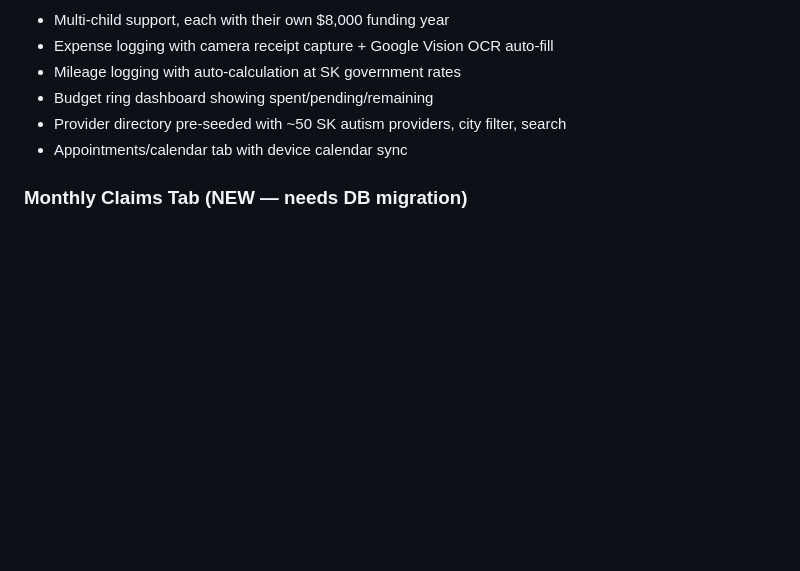
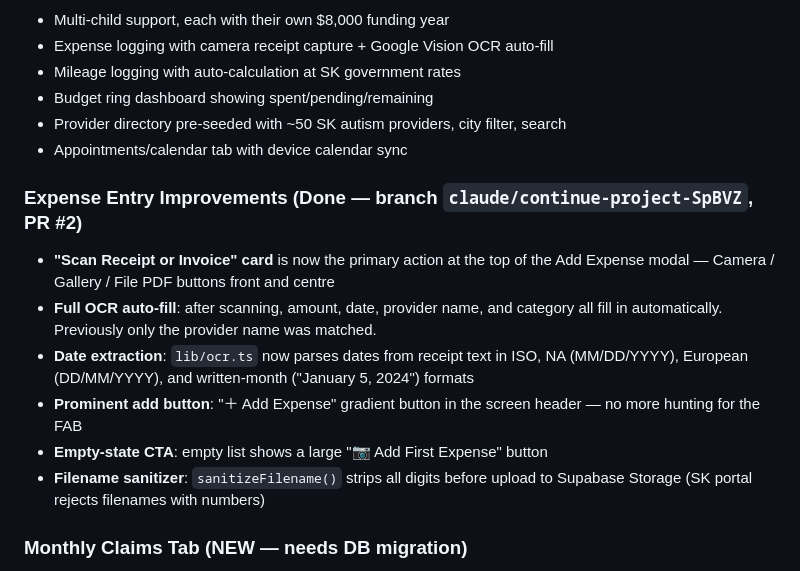
Before and after one commit to semcocanada-dotcom/Semco-app, a Markdown page: HANDOFF.md, the part around one of its changes. GitHub-like rendering; blank space fills up the shorter version.

```diff
--- a/HANDOFF.md
+++ b/HANDOFF.md
@@ -60,6 +60,14 @@ supabase/
 - Provider directory pre-seeded with ~50 SK autism providers, city filter, search
 - Appointments/calendar tab with device calendar sync
 
+### Expense Entry Improvements (Done — branch `claude/continue-project-SpBVZ`, PR #2)
+- **"Scan Receipt or Invoice" card** is now the primary action at the top of the Add Expense modal — Camera / Gallery / File PDF buttons front and centre
+- **Full OCR auto-fill**: after scanning, amount, date, provider name, and category all fill in automatically. Previously only the provider name was matched.
+- **Date extraction**: `lib/ocr.ts` now parses dates from receipt text in ISO, NA (MM/DD/YYYY), European (DD/MM/YYYY), and written-month ("January 5, 2024") formats
+- **Prominent add button**: "＋ Add Expense" gradient button in the screen header — no more hunting for the FAB
+- **Empty-state CTA**: empty list shows a large "📷 Add First Expense" button
+- **Filename sanitizer**: `sanitizeFilename()` strips all digits before upload to Supabase Storage (SK portal rejects filenames with numbers)
+
 ### Monthly Claims Tab (NEW — needs DB migration)
 - Groups all expenses + mileage by month automatically
 - List view: ✅ submitted months, 📋 ready months with totals
```
Also changed, not shown: other parts of HANDOFF.md (+37 -32 lines).
